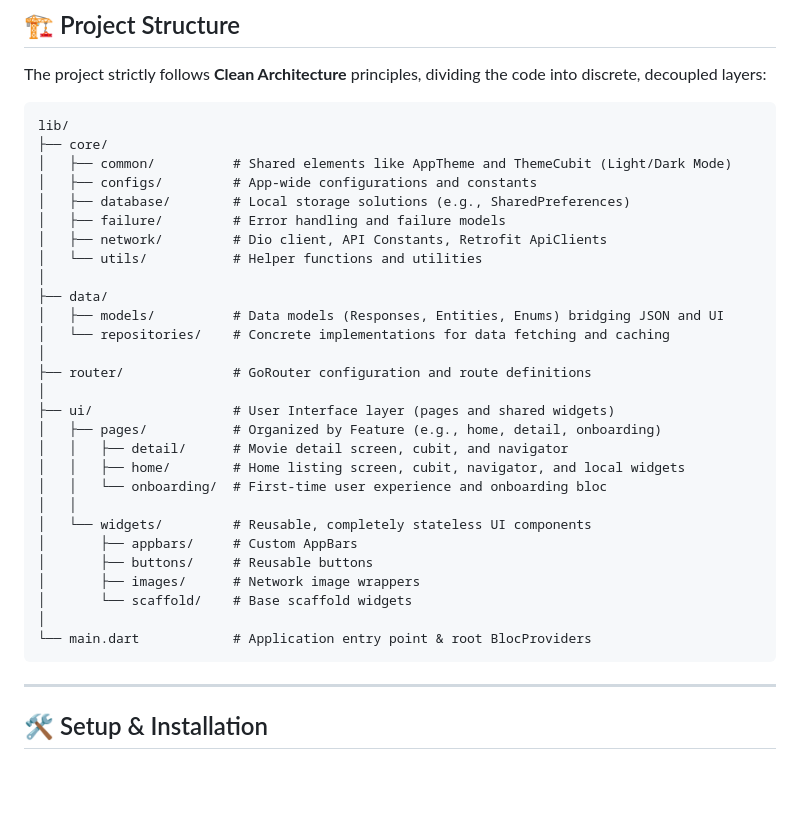
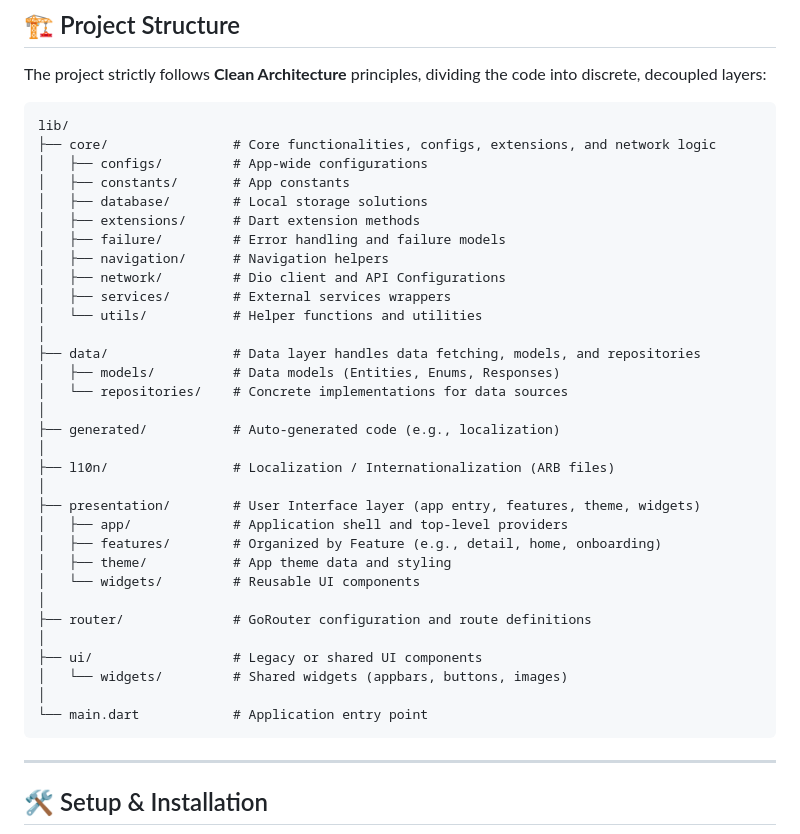
Before and after one commit to CodeAndThink/flutter_base_project, a Markdown page: README.md, the part around the change. Drawn GitHub-style; blank space fills up the shorter version.

Commit message:
docs: update project directory structure documentation in README.md

````diff
--- a/README.md
+++ b/README.md
@@ -20,33 +20,37 @@ The project strictly follows **Clean Architecture** principles, dividing the cod
 
 ```text
 lib/
-├── core/
-│   ├── common/          # Shared elements like AppTheme and ThemeCubit (Light/Dark Mode)
-│   ├── configs/         # App-wide configurations and constants
-│   ├── database/        # Local storage solutions (e.g., SharedPreferences)
+├── core/                # Core functionalities, configs, extensions, and network logic
+│   ├── configs/         # App-wide configurations
+│   ├── constants/       # App constants
+│   ├── database/        # Local storage solutions
+│   ├── extensions/      # Dart extension methods
 │   ├── failure/         # Error handling and failure models
-│   ├── network/         # Dio client, API Constants, Retrofit ApiClients
+│   ├── navigation/      # Navigation helpers
+│   ├── network/         # Dio client and API Configurations
+│   ├── services/        # External services wrappers
 │   └── utils/           # Helper functions and utilities
 │
-├── data/
-│   ├── models/          # Data models (Responses, Entities, Enums) bridging JSON and UI
-│   └── repositories/    # Concrete implementations for data fetching and caching
+├── data/                # Data layer handles data fetching, models, and repositories
+│   ├── models/          # Data models (Entities, Enums, Responses)
+│   └── repositories/    # Concrete implementations for data sources
+│
+├── generated/           # Auto-generated code (e.g., localization)
+│
+├── l10n/                # Localization / Internationalization (ARB files)
+│
+├── presentation/        # User Interface layer (app entry, features, theme, widgets)
+│   ├── app/             # Application shell and top-level providers
+│   ├── features/        # Organized by Feature (e.g., detail, home, onboarding)
+│   ├── theme/           # App theme data and styling
+│   └── widgets/         # Reusable UI components
 │
 ├── router/              # GoRouter configuration and route definitions
 │
-├── ui/                  # User Interface layer (pages and shared widgets)
-│   ├── pages/           # Organized by Feature (e.g., home, detail, onboarding)
-│   │   ├── detail/      # Movie detail screen, cubit, and navigator
-│   │   ├── home/        # Home listing screen, cubit, navigator, and local widgets
-│   │   └── onboarding/  # First-time user experience and onboarding bloc
-│   │
-│   └── widgets/         # Reusable, completely stateless UI components
-│       ├── appbars/     # Custom AppBars
-│       ├── buttons/     # Reusable buttons
-│       ├── images/      # Network image wrappers
-│       └── scaffold/    # Base scaffold widgets
+├── ui/                  # Legacy or shared UI components
+│   └── widgets/         # Shared widgets (appbars, buttons, images)
 │
-└── main.dart            # Application entry point & root BlocProviders
+└── main.dart            # Application entry point
 ```
 
 ---
````
